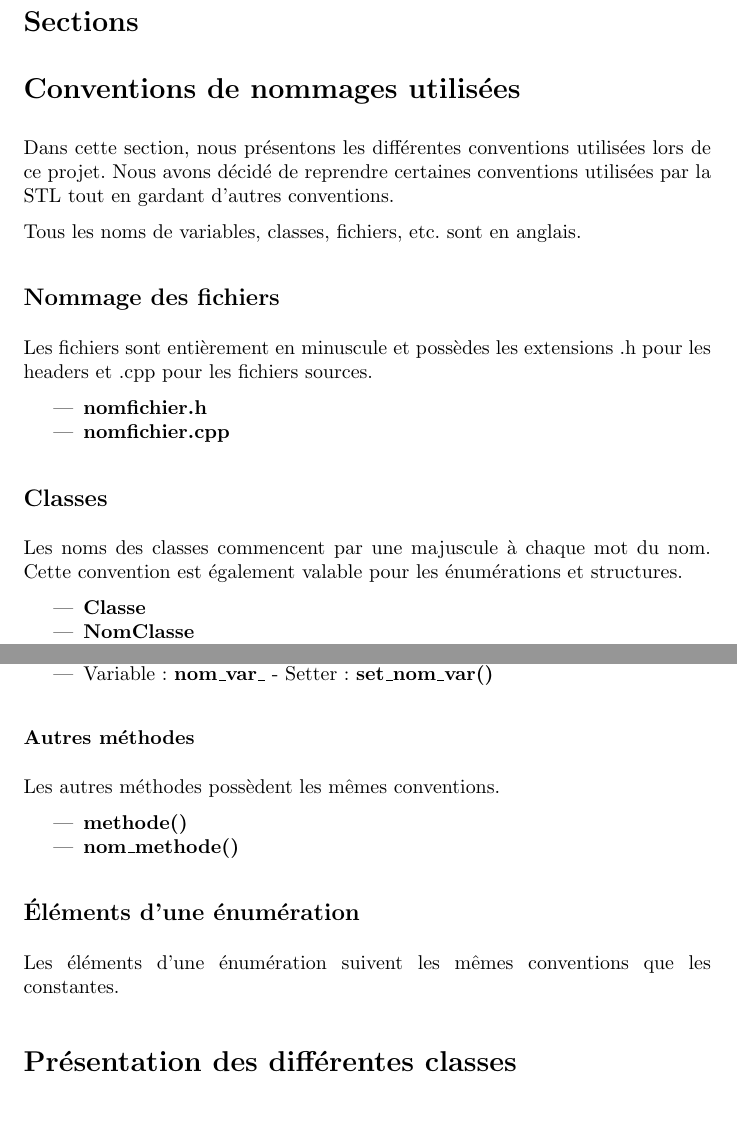
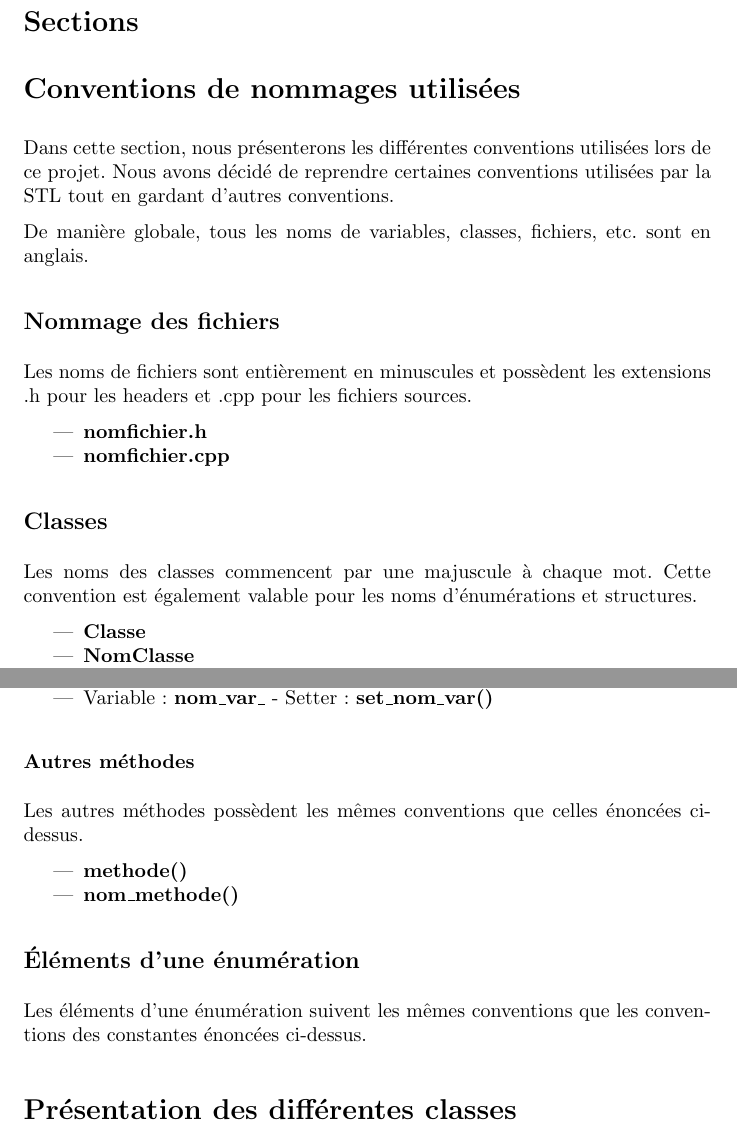
Before and after one commit to fknop/starlight, a LaTeX document (rapport/rapport.tex): two parts of pages 4 and 6 of 10, joined at a grey line, cut so that both start at the same text. Compiled offline with pdfLaTeX.

Commit message:
Fix typo rapport

```diff
--- a/rapport/rapport.tex
+++ b/rapport/rapport.tex
@@ -43,15 +43,17 @@ graphique du jeu baptisé Starlight, puzzle à 2 dimensions basé sur la lumièr
 
 \section{Conventions de nommages utilisées}
 
-Dans cette section, nous présentons les différentes conventions
+Dans cette section, nous présenterons les différentes conventions
 utilisées lors de ce projet. Nous avons décidé de reprendre certaines
 conventions utilisées par la STL tout en gardant d'autres conventions.
 
-Tous les noms de variables, classes, fichiers, etc. sont en anglais.
+De manière globale, tous les noms de variables, classes, fichiers, etc.
+sont en anglais.
 
 \subsection{Nommage des fichiers}
 
-Les fichiers sont entièrement en minuscule et possèdes les extensions .h
+Les noms de fichiers sont entièrement en minuscules
+et possèdent les extensions .h
 pour les headers et .cpp pour les fichiers sources.
 
 \begin{itemize}
@@ -61,14 +63,15 @@ pour les headers et .cpp pour les fichiers sources.
 
 \subsection{Classes}
 
-Les noms des classes commencent par une majuscule à chaque mot du nom.
-Cette convention est également valable pour les énumérations et structures.
+Les noms des classes commencent par une majuscule à chaque mot.
+Cette convention est également valable pour les noms
+d'énumérations et structures.
 
 \begin{itemize}
 	\item \textbf{Classe}
 	\item \textbf{NomClasse}
 	\item \textbf{NomStruct}
-	\item \textbf {NomEnumeration}
+	\item \textbf{NomEnumeration}
 \end{itemize}
 
 \newpage
@@ -137,7 +140,8 @@ d'un set.
 
 \subsubsection{Autres méthodes}
 
-Les autres méthodes possèdent les mêmes conventions.
+Les autres méthodes possèdent les mêmes conventions que celles
+énoncées ci-dessus.
 
 \begin{itemize}
 	\item \textbf{methode()}
@@ -147,7 +151,7 @@ Les autres méthodes possèdent les mêmes conventions.
 \subsection{Éléments d'une énumération}
 
 Les éléments d'une énumération suivent les mêmes conventions que les
-constantes.
+conventions des constantes énoncées ci-dessus.
 
 \section{Présentation des différentes classes}
 
```
Also changed, not shown: rapport/rapport.tex (2 more changed lines).
